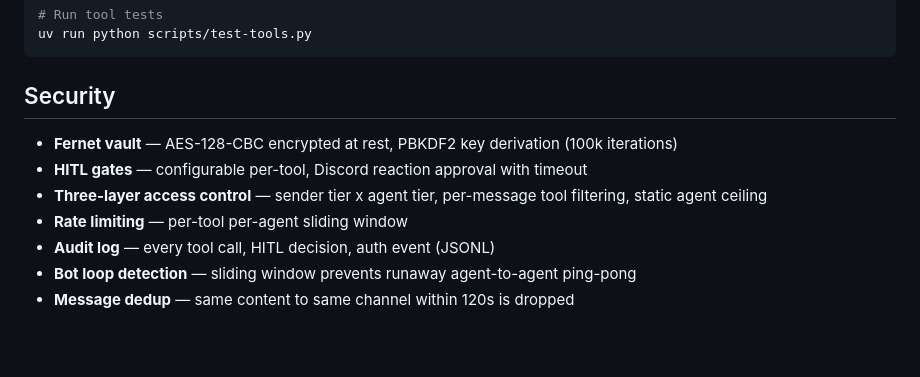
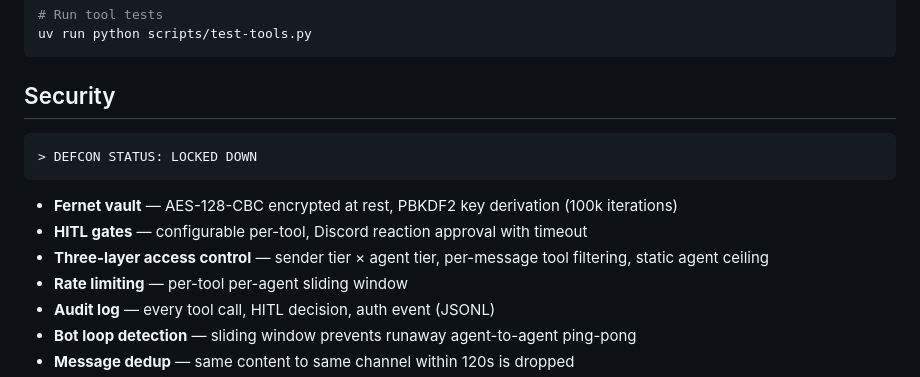
Before and after one commit to TARS-OTHS/tars, a Markdown page: README.md, the part around one of its changes. Drawn GitHub-style; blank space fills up the shorter version.

````diff
--- a/README.md
+++ b/README.md
@@ -284,9 +304,13 @@ uv run python scripts/test-tools.py
 
 ## Security
 
+```
+> DEFCON STATUS: LOCKED DOWN
+```
+
 - **Fernet vault** — AES-128-CBC encrypted at rest, PBKDF2 key derivation (100k iterations)
 - **HITL gates** — configurable per-tool, Discord reaction approval with timeout
-- **Three-layer access control** — sender tier x agent tier, per-message tool filtering, static agent ceiling
+- **Three-layer access control** — sender tier × agent tier, per-message tool filtering, static agent ceiling
 - **Rate limiting** — per-tool per-agent sliding window
 - **Audit log** — every tool call, HITL decision, auth event (JSONL)
 - **Bot loop detection** — sliding window prevents runaway agent-to-agent ping-pong
````
Also changed, not shown: other parts of README.md (+46 -20 lines).
